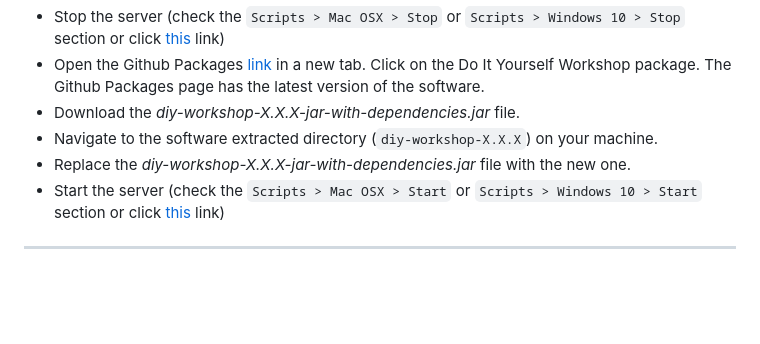
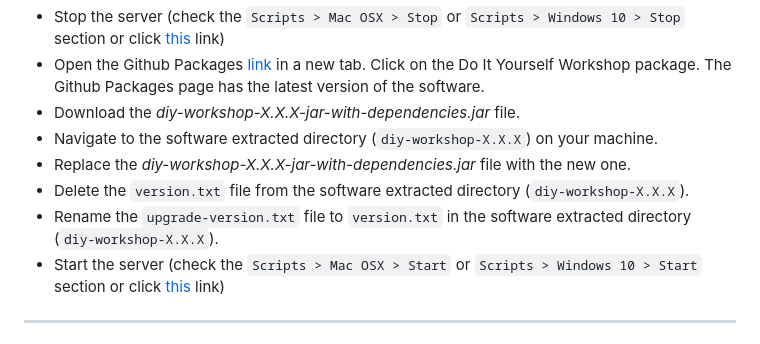
Before and after one commit to rajajeswanth-capstone/my-diy-workshop, a Markdown page: README.md, the part around the change. Rendered like a GitHub page; blank space fills up the shorter version.

Commit message:
initial code commit

````diff
--- a/README.md
+++ b/README.md
@@ -92,6 +92,8 @@ Follow the below instructions to upgrade software.
 - Download the *diy-workshop-X.X.X-jar-with-dependencies.jar* file.
 - Navigate to the software extracted directory (```diy-workshop-X.X.X```) on your machine.
 - Replace the *diy-workshop-X.X.X-jar-with-dependencies.jar* file with the new one.
+- Delete the ```version.txt``` file from the software extracted directory (```diy-workshop-X.X.X```).
+- Rename the ```upgrade-version.txt``` file to ```version.txt``` in the software extracted directory (```diy-workshop-X.X.X```).
 - Start the server (check the ```Scripts > Mac OSX > Start``` or ```Scripts > Windows 10 > Start``` section or click [this](https://github.com/rajajeswanth-capstone/my-diy-workshop#scripts) link)
 ---
 # Enhancements/Bug Reporting
````
